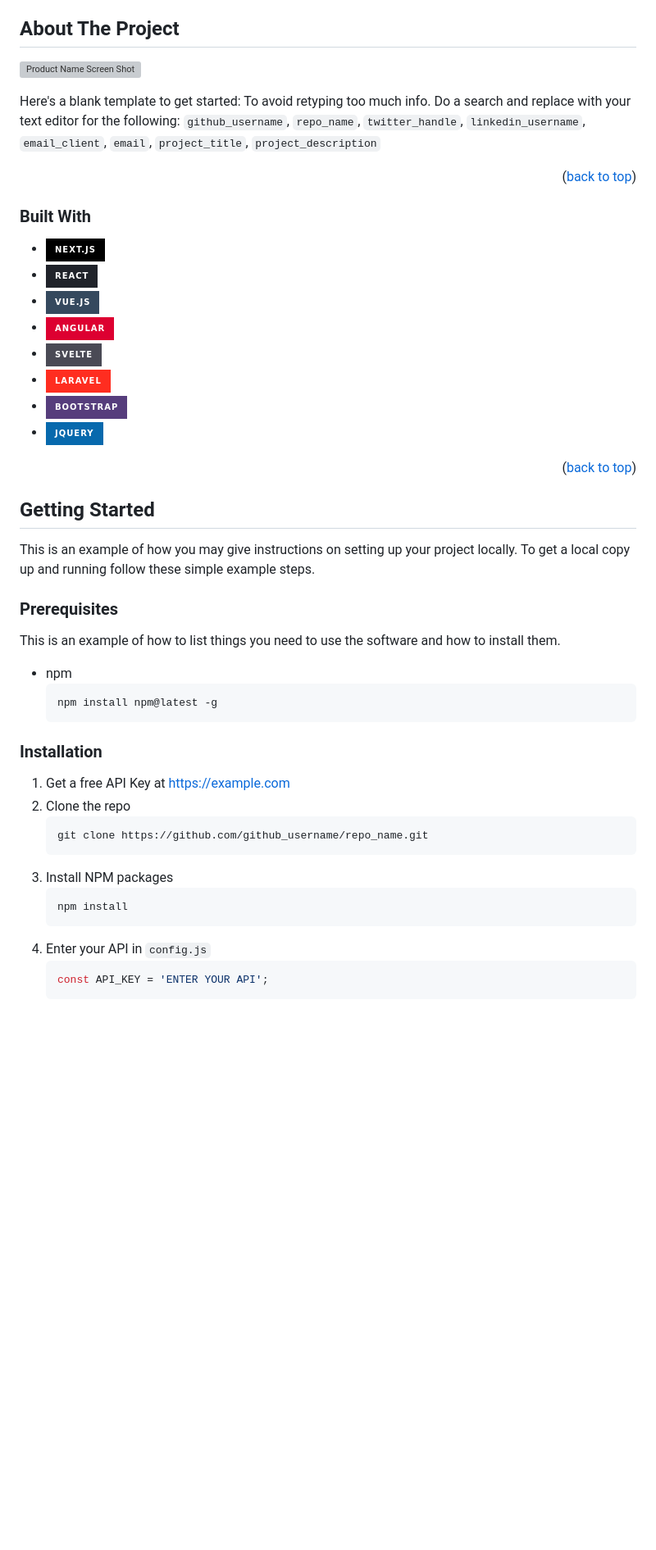
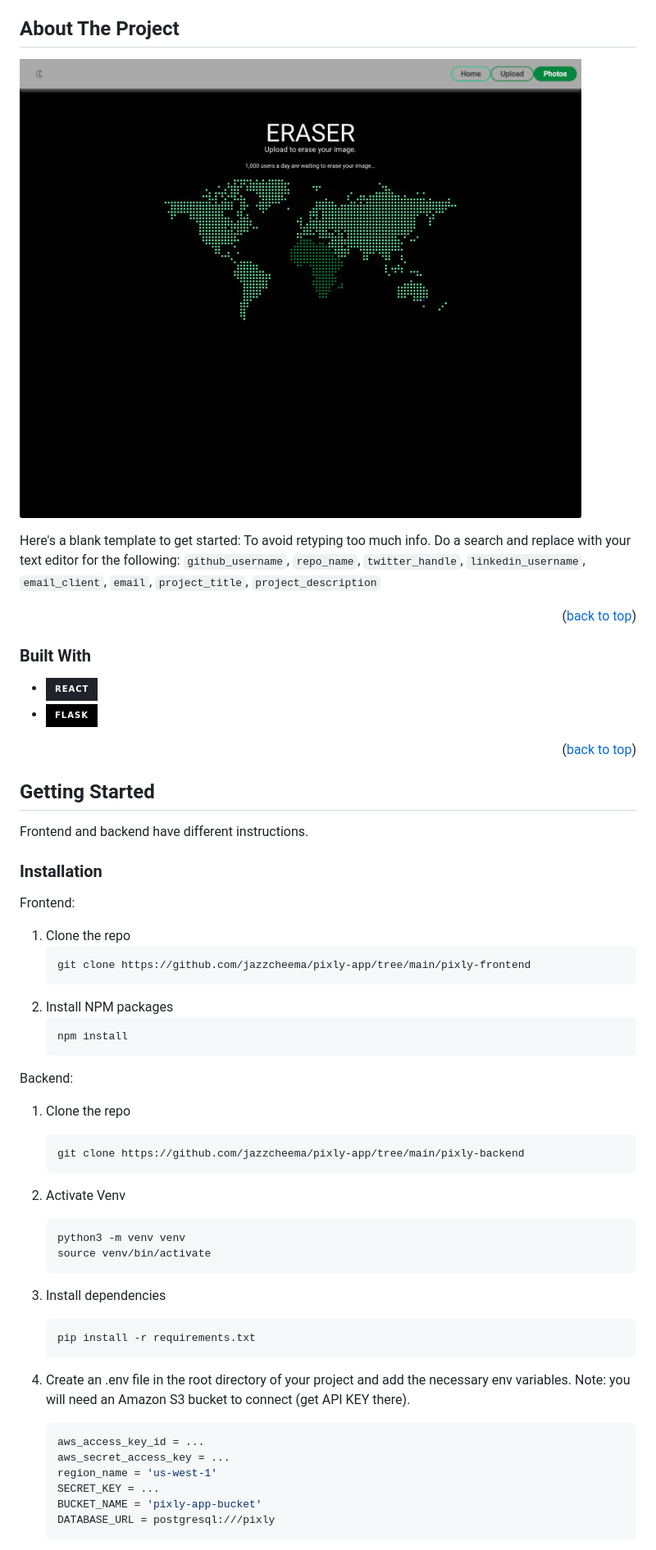
Before and after one commit to eewwalker/ERASER, a Markdown page: readme.md, the part around one of its changes. Shown at 82% size. Rendered like a GitHub page; pictures changed too: assets/landing.png (added); badges without logos; blank space fills up the shorter version; grey boxes are pictures that could not be loaded.

````diff
--- a/readme.md
+++ b/readme.md
@@ -83,7 +71,7 @@
 <!-- ABOUT THE PROJECT -->
 ## About The Project
 
-[![Product Name Screen Shot][product-screenshot]](https://example.com)
+![Screenshot](./assets/landing.png)
 
 Here's a blank template to get started: To avoid retyping too much info. Do a search and replace with your text editor for the following: `github_username`, `repo_name`, `twitter_handle`, `linkedin_username`, `email_client`, `email`, `project_title`, `project_description`
 
@@ -93,14 +81,9 @@ Here's a blank template to get started: To avoid retyping too much info. Do a se
 
 ### Built With
 
-* [![Next][Next.js]][Next-url]
 * [![React][React.js]][React-url]
-* [![Vue][Vue.js]][Vue-url]
-* [![Angular][Angular.io]][Angular-url]
-* [![Svelte][Svelte.dev]][Svelte-url]
-* [![Laravel][Laravel.com]][Laravel-url]
-* [![Bootstrap][Bootstrap.com]][Bootstrap-url]
-* [![JQuery][JQuery.com]][JQuery-url]
+* [![Flask][Flask-logo]][Flask-url]
+
 
 <p align="right">(<a href="#readme-top">back to top</a>)</p>
 
@@ -109,30 +92,43 @@ Here's a blank template to get started: To avoid retyping too much info. Do a se
 <!-- GETTING STARTED -->
 ## Getting Started
 
-This is an example of how you may give instructions on setting up your project locally.
-To get a local copy up and running follow these simple example steps.
-
-### Prerequisites
-
-This is an example of how to list things you need to use the software and how to install them.
-* npm
-  ```sh
-  npm install npm@latest -g
-  ```
+Frontend and backend have different instructions.
 
 ### Installation
 
-1. Get a free API Key at [https://example.com](https://example.com)
-2. Clone the repo
+Frontend:
+
+1. Clone the repo
    ```sh
-   git clone https://github.com/github_username/repo_name.git
+   git clone https://github.com/jazzcheema/pixly-app/tree/main/pixly-frontend
    ```
-3. Install NPM packages
+2. Install NPM packages
    ```sh
    npm install
    ```
-4. Enter your API in `config.js`
-   ```js
-   const API_KEY = 'ENTER YOUR API';
+
+Backend:
+
+1. Clone the repo
+   ```sh
+   git clone https://github.com/jazzcheema/pixly-app/tree/main/pixly-backend
+   ```
+2. Activate Venv
+   ```sh
+   python3 -m venv venv
+   source venv/bin/activate
+   ```
+3. Install dependencies
+   ```sh
+   pip install -r requirements.txt
+   ```
+4. Create an .env file in the root directory of your project and add the necessary env variables. Note: you will need an Amazon S3 bucket to connect (get API KEY there).
+   ```sh
+   aws_access_key_id = ...
+   aws_secret_access_key = ...
+   region_name = 'us-west-1'
+   SECRET_KEY = ...
+   BUCKET_NAME = 'pixly-app-bucket'
+   DATABASE_URL = postgresql:///pixly
    ```
 
````
Also changed, not shown: other parts of readme.md (+11 -17 lines), assets/edit-photo.png (added), assets/upload-photo.png (added), 1 other file.
